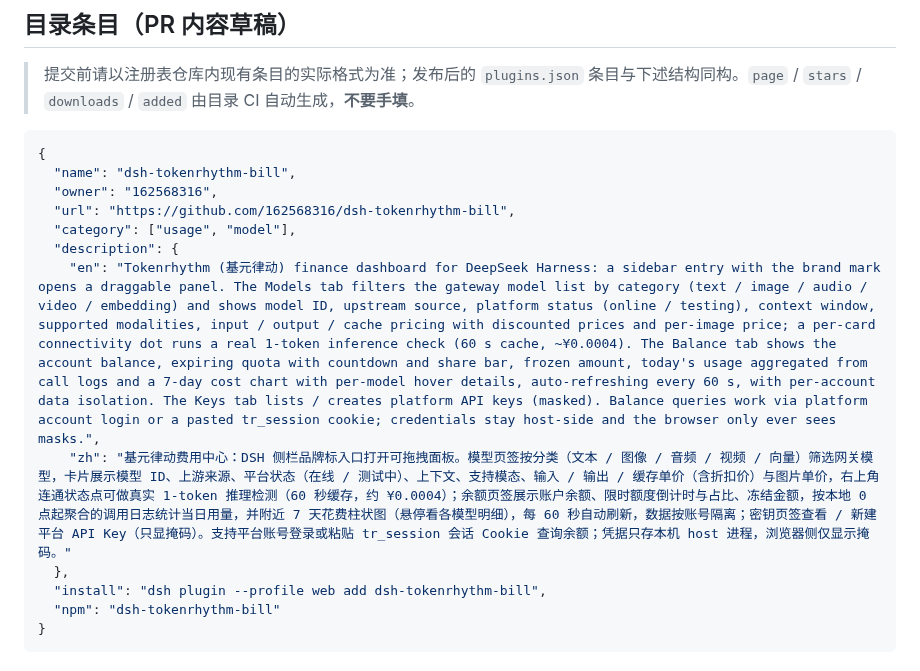
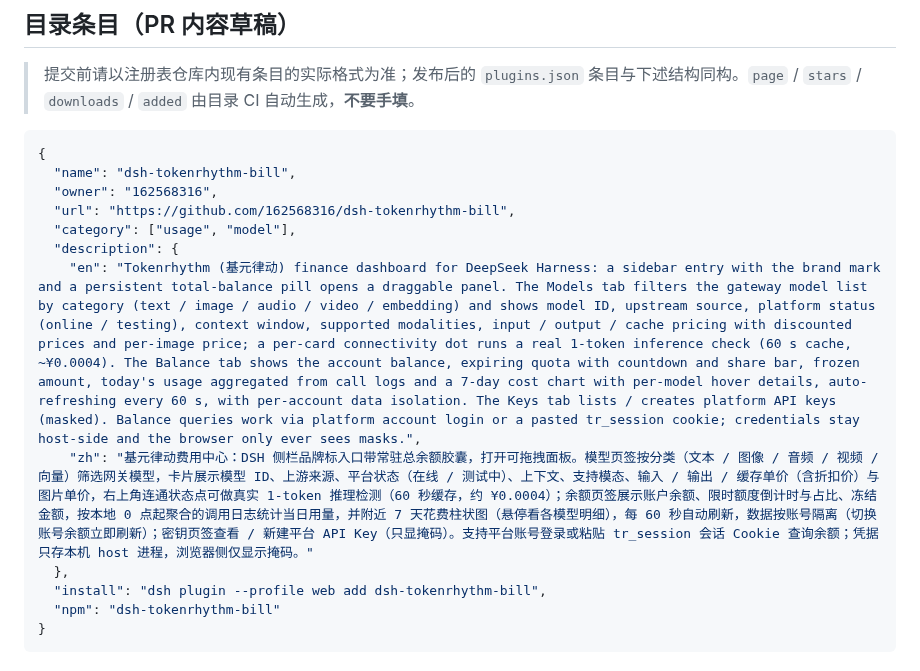
Before and after one commit to 162568316/dsh-tokenrhythm-bill, a Markdown page: MARKET-SUBMISSION.md, the part around the change. GitHub-like rendering.

```diff
--- a/MARKET-SUBMISSION.md
+++ b/MARKET-SUBMISSION.md
@@ -21,8 +21,8 @@
   "url": "https://github.com/162568316/dsh-tokenrhythm-bill",
   "category": ["usage", "model"],
   "description": {
-    "en": "Tokenrhythm (基元律动) finance dashboard for DeepSeek Harness: a sidebar entry with the brand mark opens a draggable panel. The Models tab filters the gateway model list by category (text / image / audio / video / embedding) and shows model ID, upstream source, platform status (online / testing), context window, supported modalities, input / output / cache pricing with discounted prices and per-image price; a per-card connectivity dot runs a real 1-token inference check (60 s cache, ~¥0.0004). The Balance tab shows the account balance, expiring quota with countdown and share bar, frozen amount, today's usage aggregated from call logs and a 7-day cost chart with per-model hover details, auto-refreshing every 60 s, with per-account data isolation. The Keys tab lists / creates platform API keys (masked). Balance queries work via platform account login or a pasted tr_session cookie; credentials stay host-side and the browser only ever sees masks.",
-    "zh": "基元律动费用中心：DSH 侧栏品牌标入口打开可拖拽面板。模型页签按分类（文本 / 图像 / 音频 / 视频 / 向量）筛选网关模型，卡片展示模型 ID、上游来源、平台状态（在线 / 测试中）、上下文、支持模态、输入 / 输出 / 缓存单价（含折扣价）与图片单价，右上角连通状态点可做真实 1-token 推理检测（60 秒缓存，约 ¥0.0004）；余额页签展示账户余额、限时额度倒计时与占比、冻结金额，按本地 0 点起聚合的调用日志统计当日用量，并附近 7 天花费柱状图（悬停看各模型明细），每 60 秒自动刷新，数据按账号隔离；密钥页签查看 / 新建平台 API Key（只显掩码）。支持平台账号登录或粘贴 tr_session 会话 Cookie 查询余额；凭据只存本机 host 进程，浏览器侧仅显示掩码。"
+    "en": "Tokenrhythm (基元律动) finance dashboard for DeepSeek Harness: a sidebar entry with the brand mark and a persistent total-balance pill opens a draggable panel. The Models tab filters the gateway model list by category (text / image / audio / video / embedding) and shows model ID, upstream source, platform status (online / testing), context window, supported modalities, input / output / cache pricing with discounted prices and per-image price; a per-card connectivity dot runs a real 1-token inference check (60 s cache, ~¥0.0004). The Balance tab shows the account balance, expiring quota with countdown and share bar, frozen amount, today's usage aggregated from call logs and a 7-day cost chart with per-model hover details, auto-refreshing every 60 s, with per-account data isolation. The Keys tab lists / creates platform API keys (masked). Balance queries work via platform account login or a pasted tr_session cookie; credentials stay host-side and the browser only ever sees masks.",
+    "zh": "基元律动费用中心：DSH 侧栏品牌标入口带常驻总余额胶囊，打开可拖拽面板。模型页签按分类（文本 / 图像 / 音频 / 视频 / 向量）筛选网关模型，卡片展示模型 ID、上游来源、平台状态（在线 / 测试中）、上下文、支持模态、输入 / 输出 / 缓存单价（含折扣价）与图片单价，右上角连通状态点可做真实 1-token 推理检测（60 秒缓存，约 ¥0.0004）；余额页签展示账户余额、限时额度倒计时与占比、冻结金额，按本地 0 点起聚合的调用日志统计当日用量，并附近 7 天花费柱状图（悬停看各模型明细），每 60 秒自动刷新，数据按账号隔离（切换账号余额立即刷新）；密钥页签查看 / 新建平台 API Key（只显掩码）。支持平台账号登录或粘贴 tr_session 会话 Cookie 查询余额；凭据只存本机 host 进程，浏览器侧仅显示掩码。"
   },
   "install": "dsh plugin --profile web add dsh-tokenrhythm-bill",
   "npm": "dsh-tokenrhythm-bill"
```
Also changed, not shown: README.md (+23 -6 lines), image/入口.png, 3 other files.
